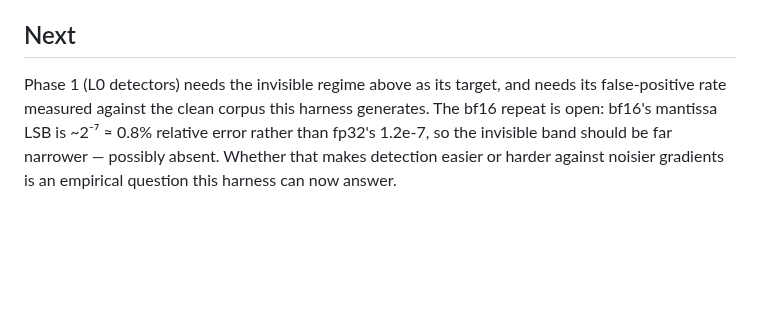
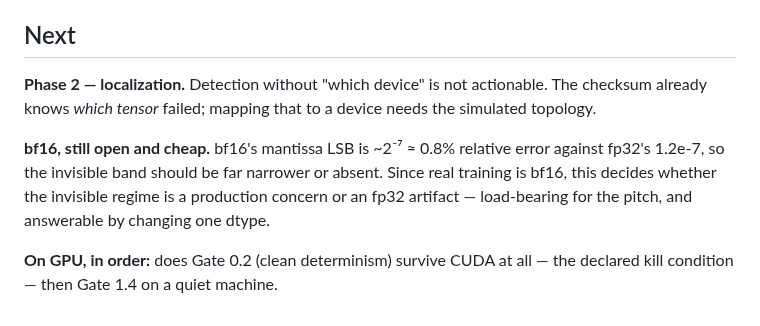
Before and after one commit to vaishak-v-nair/Gurutva, a Markdown page: sdc/README.md, the part around one of its changes. Drawn GitHub-style; blank space fills up the shorter version.

```diff
--- a/sdc/README.md
+++ b/sdc/README.md
@@ -128,8 +232,14 @@ was 4, under which reduction order varies.
 ## Next
 
-Phase 1 (L0 detectors) needs the invisible regime above as its target, and needs
-its false-positive rate measured against the clean corpus this harness generates.
-The bf16 repeat is open: bf16's mantissa LSB is ~2⁻⁷ ≈ 0.8% relative error rather
-than fp32's 1.2e-7, so the invisible band should be far narrower — possibly absent.
-Whether that makes detection easier or harder against noisier gradients is an
-empirical question this harness can now answer.
+**Phase 2 — localization.** Detection without "which device" is not actionable.
+The checksum already knows *which tensor* failed; mapping that to a device needs
+the simulated topology.
+
+**bf16, still open and cheap.** bf16's mantissa LSB is ~2⁻⁷ ≈ 0.8% relative error
+against fp32's 1.2e-7, so the invisible band should be far narrower or absent.
+Since real training is bf16, this decides whether the invisible regime is a
+production concern or an fp32 artifact — load-bearing for the pitch, and answerable
+by changing one dtype.
+
+**On GPU, in order:** does Gate 0.2 (clean determinism) survive CUDA at all — the
+declared kill condition — then Gate 1.4 on a quiet machine.
```
Also changed, not shown: other parts of sdc/README.md (+105 -1 lines), sdc/figures/coverage.png (added), sdc/figures/overhead.png (added), 6 other files.
